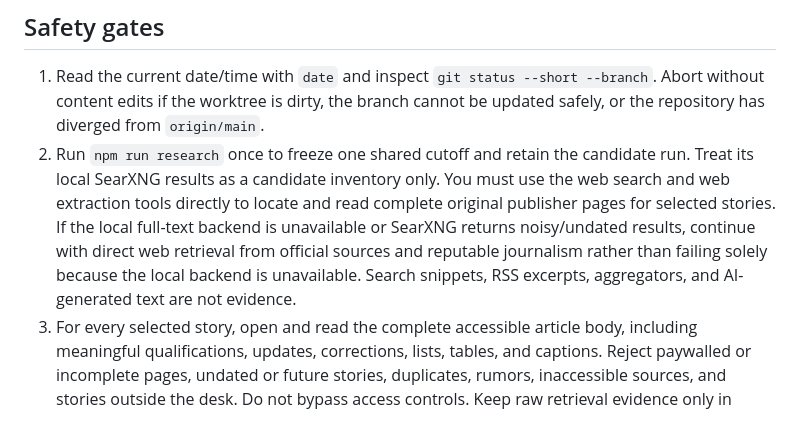
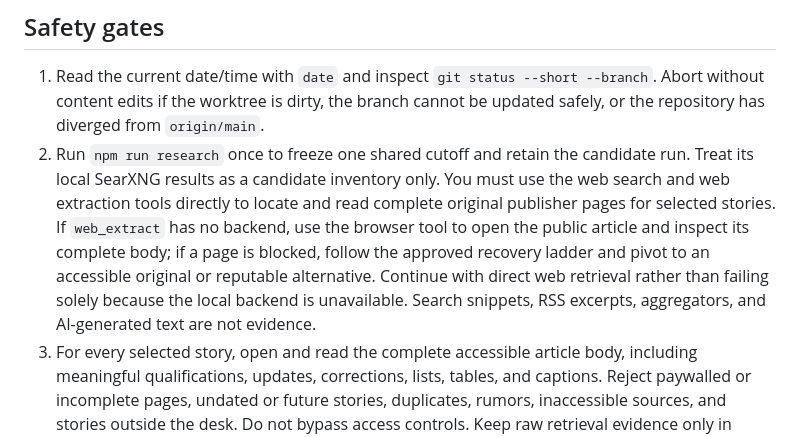
Before and after one commit to LuisVMiranda/LuisVMiranda.github.io, a Markdown page: news/automation/daily-news-prompt.md, the part around the change. GitHub-like rendering.

Commit message:
fix(news): add browser extraction fallback

```diff
--- a/news/automation/daily-news-prompt.md
+++ b/news/automation/daily-news-prompt.md
@@ -9,7 +9,7 @@ Read `news-report.md`, `README.md`, `research/TEMPLATE.md`, `src/modules/content
 ## Safety gates
 
 1. Read the current date/time with `date` and inspect `git status --short --branch`. Abort without content edits if the worktree is dirty, the branch cannot be updated safely, or the repository has diverged from `origin/main`.
-2. Run `npm run research` once to freeze one shared cutoff and retain the candidate run. Treat its local SearXNG results as a candidate inventory only. You must use the web search and web extraction tools directly to locate and read complete original publisher pages for selected stories. If the local full-text backend is unavailable or SearXNG returns noisy/undated results, continue with direct web retrieval from official sources and reputable journalism rather than failing solely because the local backend is unavailable. Search snippets, RSS excerpts, aggregators, and AI-generated text are not evidence.
+2. Run `npm run research` once to freeze one shared cutoff and retain the candidate run. Treat its local SearXNG results as a candidate inventory only. You must use the web search and web extraction tools directly to locate and read complete original publisher pages for selected stories. If `web_extract` has no backend, use the browser tool to open the public article and inspect its complete body; if a page is blocked, follow the approved recovery ladder and pivot to an accessible original or reputable alternative. Continue with direct web retrieval rather than failing solely because the local backend is unavailable. Search snippets, RSS excerpts, aggregators, and AI-generated text are not evidence.
 3. For every selected story, open and read the complete accessible article body, including meaningful qualifications, updates, corrections, lists, tables, and captions. Reject paywalled or incomplete pages, undated or future stories, duplicates, rumors, inaccessible sources, and stories outside the desk. Do not bypass access controls. Keep raw retrieval evidence only in ignored `research/runs/`.
 4. Select the top ten distinct qualified stories per desk, prioritizing the preceding 24 hours and expanding to seven days only when necessary. Deduplicate canonical URLs and shared events across desks; use one article identity with justified secondary sections when appropriate.
 5. Never pad a desk. If any desk has fewer than ten qualified stories, leave the current content, edition, approval record, and deployment untouched; write a dated failure report under `artifacts/`; report the per-desk shortfall; and stop without committing or pushing.
```
